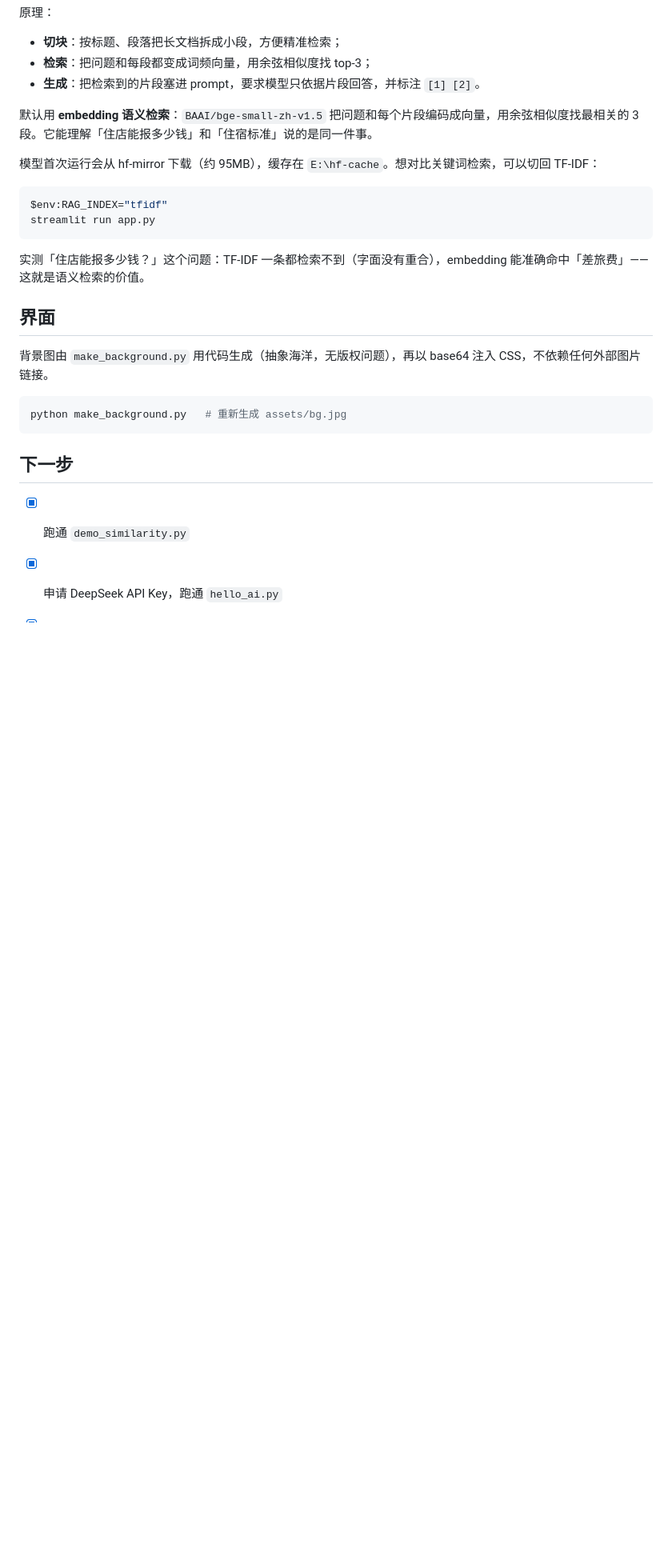
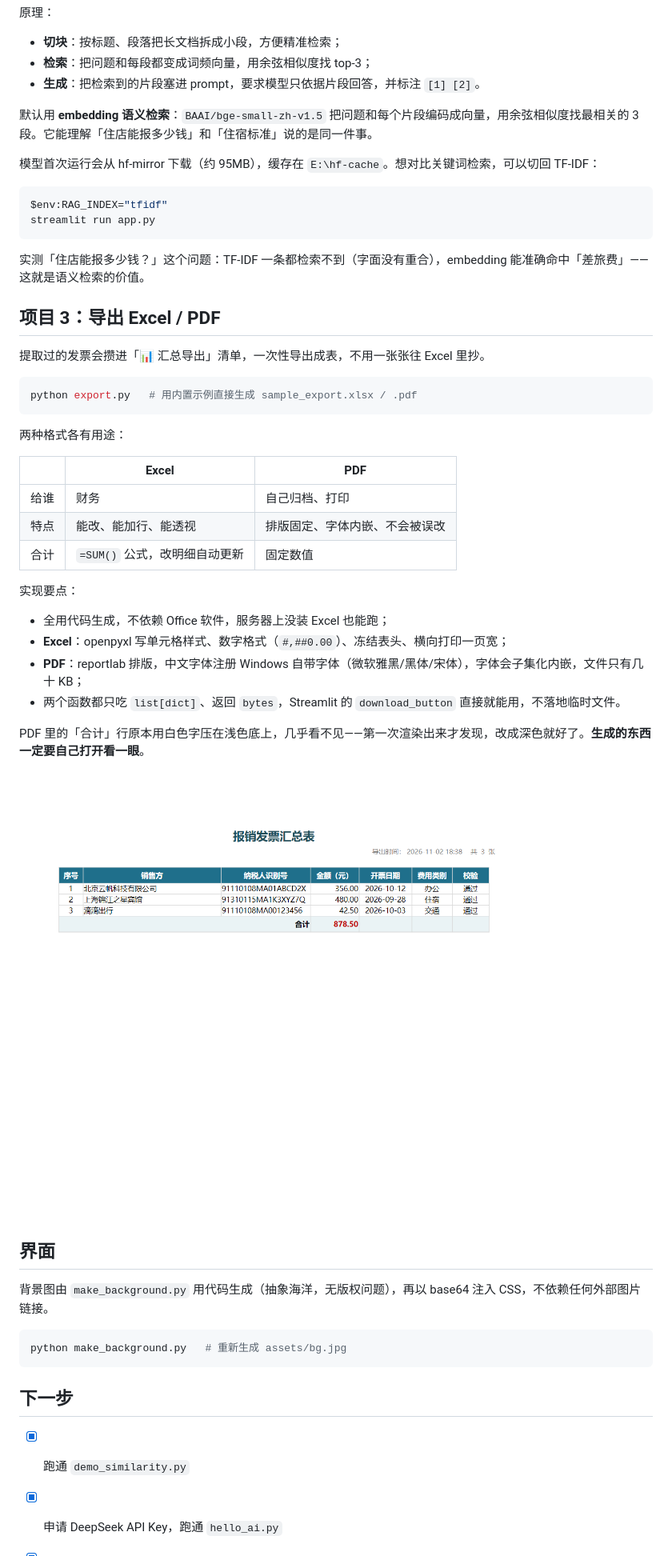
Before and after one commit to bobo10127/ai-lab, a Markdown page: README.md, the part around one of its changes. Shown at 80% size. Rendered like a GitHub page; pictures changed too: assets/export_preview.png (added); blank space fills up the shorter version.

Commit message:
feat: export invoice summary to Excel and PDF

````diff
--- a/README.md
+++ b/README.md
@@ -119,6 +127,33 @@ streamlit run app.py
 
 实测「住店能报多少钱？」这个问题：TF-IDF 一条都检索不到（字面没有重合），embedding 能准确命中「差旅费」——这就是语义检索的价值。
 
+## 项目 3：导出 Excel / PDF
+
+提取过的发票会攒进「📊 汇总导出」清单，一次性导出成表，不用一张张往 Excel 里抄。
+
+```powershell
+python export.py   # 用内置示例直接生成 sample_export.xlsx / .pdf
+```
+
+两种格式各有用途：
+
+| | Excel | PDF |
+|---|---|---|
+| 给谁 | 财务 | 自己归档、打印 |
+| 特点 | 能改、能加行、能透视 | 排版固定、字体内嵌、不会被误改 |
+| 合计 | `=SUM()` 公式，改明细自动更新 | 固定数值 |
+
+实现要点：
+
+- 全用代码生成，不依赖 Office 软件，服务器上没装 Excel 也能跑；
+- **Excel**：openpyxl 写单元格样式、数字格式（`#,##0.00`）、冻结表头、横向打印一页宽；
+- **PDF**：reportlab 排版，中文字体注册 Windows 自带字体（微软雅黑/黑体/宋体），字体会子集化内嵌，文件只有几十 KB；
+- 两个函数都只吃 `list[dict]`、返回 `bytes`，Streamlit 的 `download_button` 直接就能用，不落地临时文件。
+
+PDF 里的「合计」行原本用白色字压在浅色底上，几乎看不见——第一次渲染出来才发现，改成深色就好了。**生成的东西一定要自己打开看一眼**。
+
+![导出的 PDF 示例](assets/export_preview.png)
+
 ## 界面
 
 背景图由 `make_background.py` 用代码生成（抽象海洋，无版权问题），再以 base64 注入 CSS，不依赖任何外部图片链接。
````
Also changed, not shown: other parts of README.md (+13 -5 lines), 4 other files.
